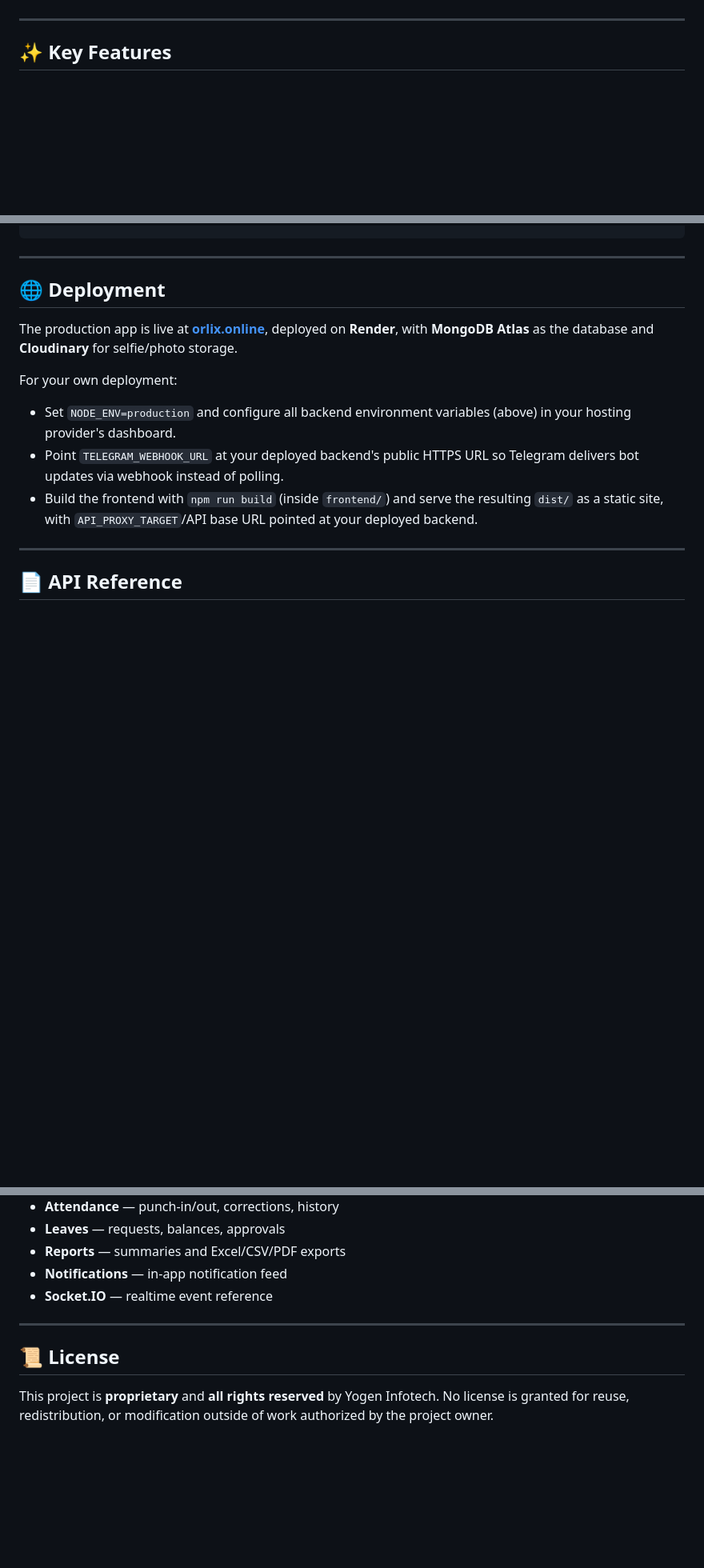
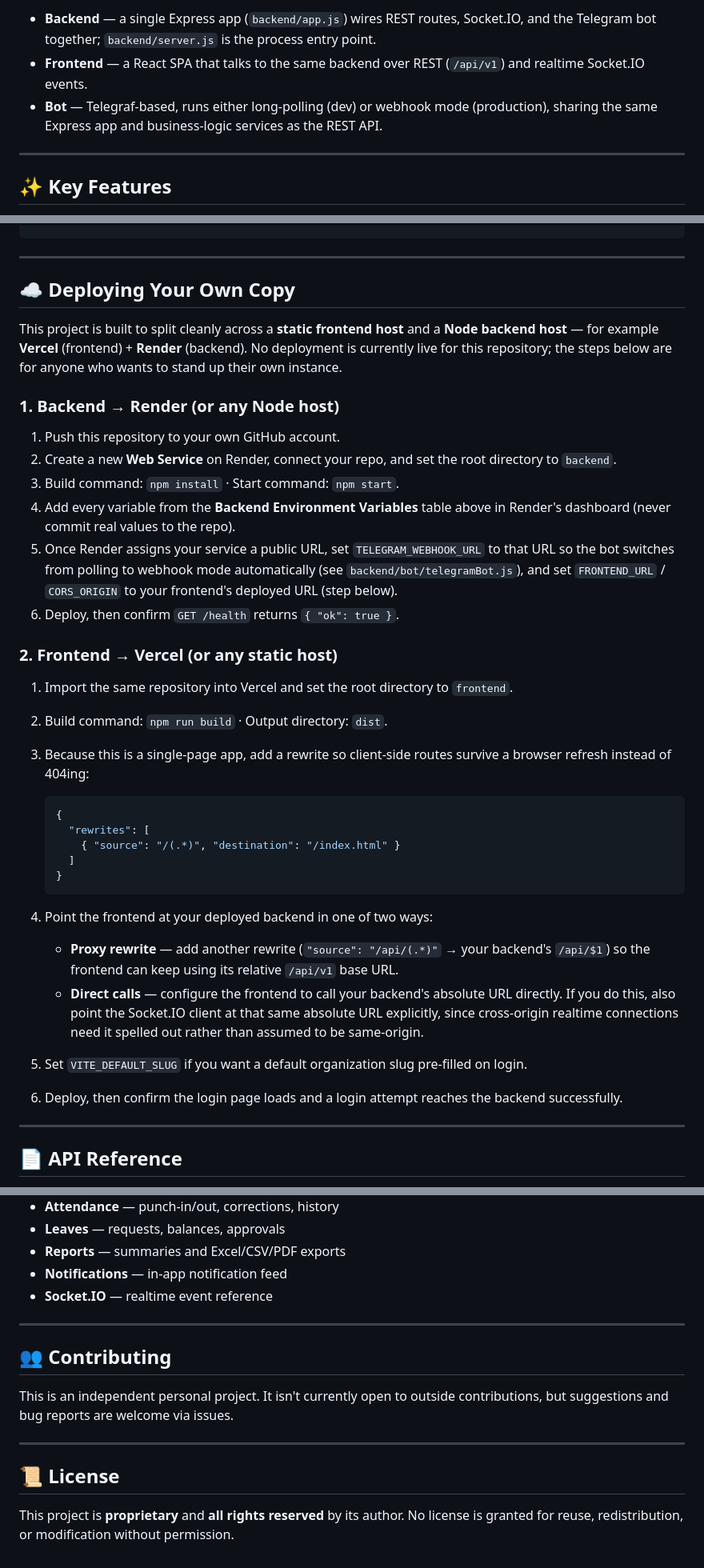
Before and after one commit to PrachiSirola/Telegram-Attendance-Management, a Markdown page: README.md, 3 parts joined by grey strips. Shown at 80% size. GitHub-like rendering; blank space fills up the shorter version.

Commit message:
Enhance README with architecture and deployment details
Updated README to include architecture, punch-in process, and deployment instructions.

````diff
--- a/README.md
+++ b/README.md
@@ -18,3 +43,6 @@ Key design principles baked into the codebase:
+- **Backend** — a single Express app (`backend/app.js`) wires REST routes, Socket.IO, and the Telegram bot together; `backend/server.js` is the process entry point.
+- **Frontend** — a React SPA that talks to the same backend over REST (`/api/v1`) and realtime Socket.IO events.
+- **Bot** — Telegraf-based, runs either long-polling (dev) or webhook mode (production), sharing the same Express app and business-logic services as the REST API.
 
 ---
 
@@ -192,14 +319,38 @@ npm run fix:telegram-index  # repair the Telegram-session unique index
 
 ---
 
-## 🌐 Deployment
+## ☁️ Deploying Your Own Copy
 
-The production app is live at **[orlix.online](https://orlix.online)**, deployed on **Render**, with **MongoDB Atlas** as the database and **Cloudinary** for selfie/photo storage.
+This project is built to split cleanly across a **static frontend host** and a **Node backend host** — for example **Vercel** (frontend) + **Render** (backend). No deployment is currently live for this repository; the steps below are for anyone who wants to stand up their own instance.
 
-For your own deployment:
-- Set `NODE_ENV=production` and configure all backend environment variables (above) in your hosting provider's dashboard.
-- Point `TELEGRAM_WEBHOOK_URL` at your deployed backend's public HTTPS URL so Telegram delivers bot updates via webhook instead of polling.
-- Build the frontend with `npm run build` (inside `frontend/`) and serve the resulting `dist/` as a static site, with `API_PROXY_TARGET`/API base URL pointed at your deployed backend.
+### 1. Backend → Render (or any Node host)
+
+1. Push this repository to your own GitHub account.
+2. Create a new **Web Service** on Render, connect your repo, and set the root directory to `backend`.
+3. Build command: `npm install` · Start command: `npm start`.
+4. Add every variable from the **Backend Environment Variables** table above in Render's dashboard (never commit real values to the repo).
+5. Once Render assigns your service a public URL, set `TELEGRAM_WEBHOOK_URL` to that URL so the bot switches from polling to webhook mode automatically (see `backend/bot/telegramBot.js`), and set `FRONTEND_URL` / `CORS_ORIGIN` to your frontend's deployed URL (step below).
+6. Deploy, then confirm `GET /health` returns `{ "ok": true }`.
+
+### 2. Frontend → Vercel (or any static host)
+
+1. Import the same repository into Vercel and set the root directory to `frontend`.
+2. Build command: `npm run build` · Output directory: `dist`.
+3. Because this is a single-page app, add a rewrite so client-side routes survive a browser refresh instead of 404ing:
+
+   ```json
+   {
+     "rewrites": [
+       { "source": "/(.*)", "destination": "/index.html" }
+     ]
+   }
+   ```
+
+4. Point the frontend at your deployed backend in one of two ways:
+   - **Proxy rewrite** — add another rewrite (`"source": "/api/(.*)"` → your backend's `/api/$1`) so the frontend can keep using its relative `/api/v1` base URL.
+   - **Direct calls** — configure the frontend to call your backend's absolute URL directly. If you do this, also point the Socket.IO client at that same absolute URL explicitly, since cross-origin realtime connections need it spelled out rather than assumed to be same-origin.
+5. Set `VITE_DEFAULT_SLUG` if you want a default organization slug pre-filled on login.
+6. Deploy, then confirm the login page loads and a login attempt reaches the backend successfully.
 
 ---
 
@@ -218,6 +369,12 @@ Full endpoint documentation lives in [`docs/API.md`](docs/API.md), covering:
 
 ---
 
+## 👥 Contributing
+
+This is an independent personal project. It isn't currently open to outside contributions, but suggestions and bug reports are welcome via issues.
+
+---
+
 ## 📜 License
 
-This project is **proprietary** and **all rights reserved** by Yogen Infotech. No license is granted for reuse, redistribution, or modification outside of work authorized by the project owner.
+This project is **proprietary** and **all rights reserved** by its author. No license is granted for reuse, redistribution, or modification without permission.
````
Also changed, not shown: other parts of README.md (+126 -2 lines).
